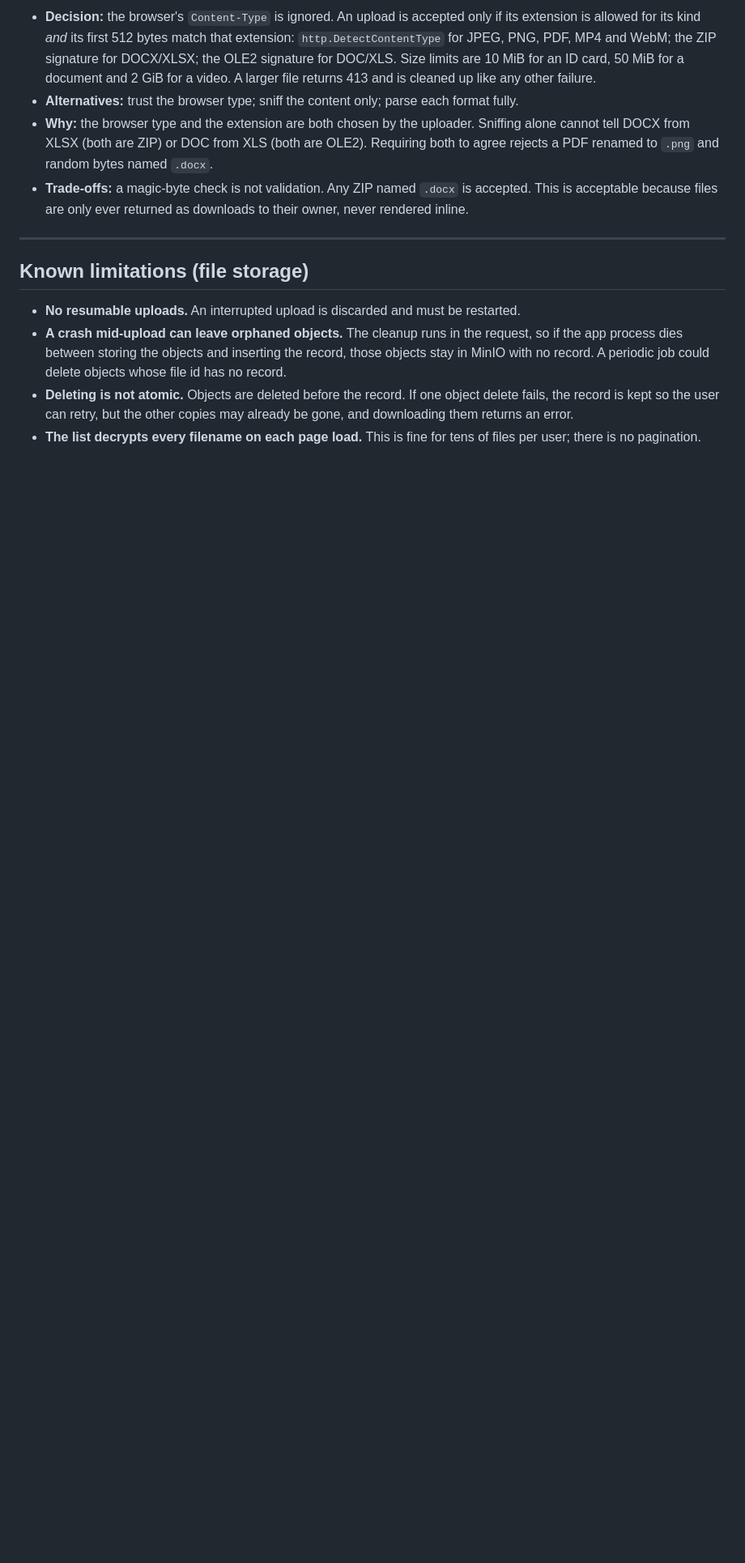
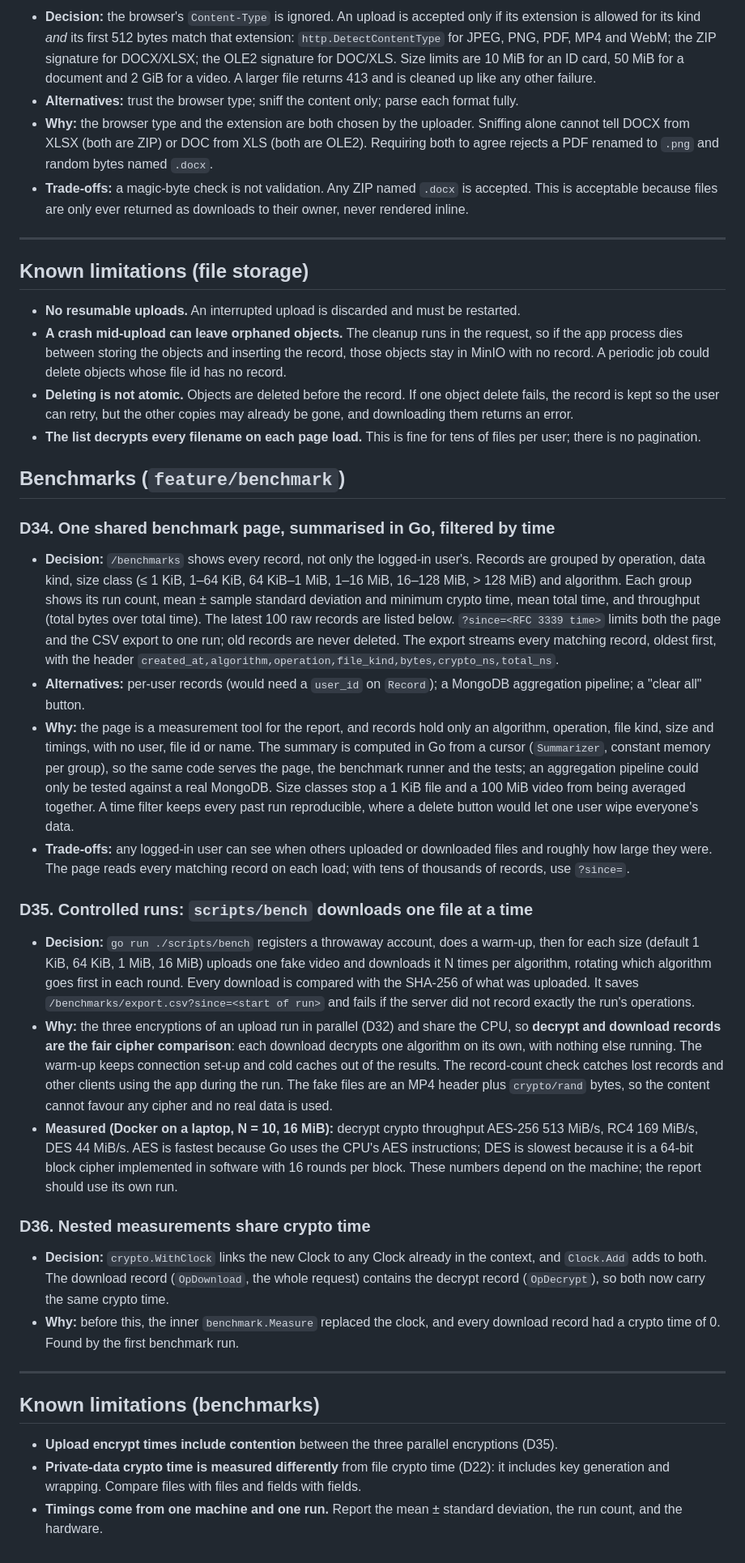
Before and after one commit to eggboixd/infosec-assignment1-group3, a Markdown page: docs/decisions.md, the part around the change. Shown at 81% size. GitHub-like rendering; blank space fills up the shorter version.

```diff
--- a/docs/decisions.md
+++ b/docs/decisions.md
@@ -573,3 +573,58 @@ Format: **Decision** · Alternatives · Why · Trade-offs (where relevant).
   the user can retry, but the other copies may already be gone, and downloading them returns an error.
 - **The list decrypts every filename on each page load.** This is fine for tens of files per user; there is no
   pagination.
+
+## Benchmarks (`feature/benchmark`)
+
+### D34. One shared benchmark page, summarised in Go, filtered by time
+
+- **Decision:** `/benchmarks` shows every record, not only the logged-in user's. Records are grouped by operation,
+  data kind, size class (≤ 1 KiB, 1–64 KiB, 64 KiB–1 MiB, 1–16 MiB, 16–128 MiB, > 128 MiB) and algorithm. Each group
+  shows its run count, mean ± sample standard deviation and minimum crypto time, mean total time, and throughput
+  (total bytes over total time). The latest 100 raw records are listed below. `?since=<RFC 3339 time>` limits both
+  the page and the CSV export to one run; old records are never deleted. The export streams every matching record,
+  oldest first, with the header `created_at,algorithm,operation,file_kind,bytes,crypto_ns,total_ns`.
+- **Alternatives:** per-user records (would need a `user_id` on `Record`); a MongoDB aggregation pipeline; a "clear
+  all" button.
+- **Why:** the page is a measurement tool for the report, and records hold only an algorithm, operation, file kind,
+  size and timings, with no user, file id or name. The summary is computed in Go from a cursor
+  (`Summarizer`, constant memory per group), so the same code serves the page, the benchmark runner and the tests;
+  an aggregation pipeline could only be tested against a real MongoDB. Size classes stop a 1 KiB file and a 100 MiB
+  video from being averaged together. A time filter keeps every past run reproducible, where a delete button would
+  let one user wipe everyone's data.
+- **Trade-offs:** any logged-in user can see when others uploaded or downloaded files and roughly how large they
+  were. The page reads every matching record on each load; with tens of thousands of records, use `?since=`.
+
+### D35. Controlled runs: `scripts/bench` downloads one file at a time
+
+- **Decision:** `go run ./scripts/bench` registers a throwaway account, does a warm-up, then for each size
+  (default 1 KiB, 64 KiB, 1 MiB, 16 MiB) uploads one fake video and downloads it N times per algorithm, rotating
+  which algorithm goes first in each round. Every download is compared with the SHA-256 of what was uploaded. It
+  saves `/benchmarks/export.csv?since=<start of run>` and fails if the server did not record exactly the run's
+  operations.
+- **Why:** the three encryptions of an upload run in parallel (D32) and share the CPU, so **decrypt and download
+  records are the fair cipher comparison**: each download decrypts one algorithm on its own, with nothing else
+  running. The warm-up keeps connection set-up and cold caches out of the results. The record-count check catches
+  lost records and other clients using the app during the run. The fake files are an MP4 header plus `crypto/rand`
+  bytes, so the content cannot favour any cipher and no real data is used.
+- **Measured (Docker on a laptop, N = 10, 16 MiB):** decrypt crypto throughput AES-256 513 MiB/s, RC4 169 MiB/s,
+  DES 44 MiB/s. AES is fastest because Go uses the CPU's AES instructions; DES is slowest because it is a 64-bit
+  block cipher implemented in software with 16 rounds per block. These numbers depend on the machine; the report
+  should use its own run.
+
+### D36. Nested measurements share crypto time
+
+- **Decision:** `crypto.WithClock` links the new Clock to any Clock already in the context, and `Clock.Add` adds to
+  both. The download record (`OpDownload`, the whole request) contains the decrypt record (`OpDecrypt`), so both now
+  carry the same crypto time.
+- **Why:** before this, the inner `benchmark.Measure` replaced the clock, and every download record had a crypto time
+  of 0. Found by the first benchmark run.
+
+---
+
+## Known limitations (benchmarks)
+
+- **Upload encrypt times include contention** between the three parallel encryptions (D35).
+- **Private-data crypto time is measured differently** from file crypto time (D22): it includes key generation and
+  wrapping. Compare files with files and fields with fields.
+- **Timings come from one machine and one run.** Report the mean ± standard deviation, the run count, and the hardware.
```
Also changed, not shown: README.md (+1 -1 lines).
